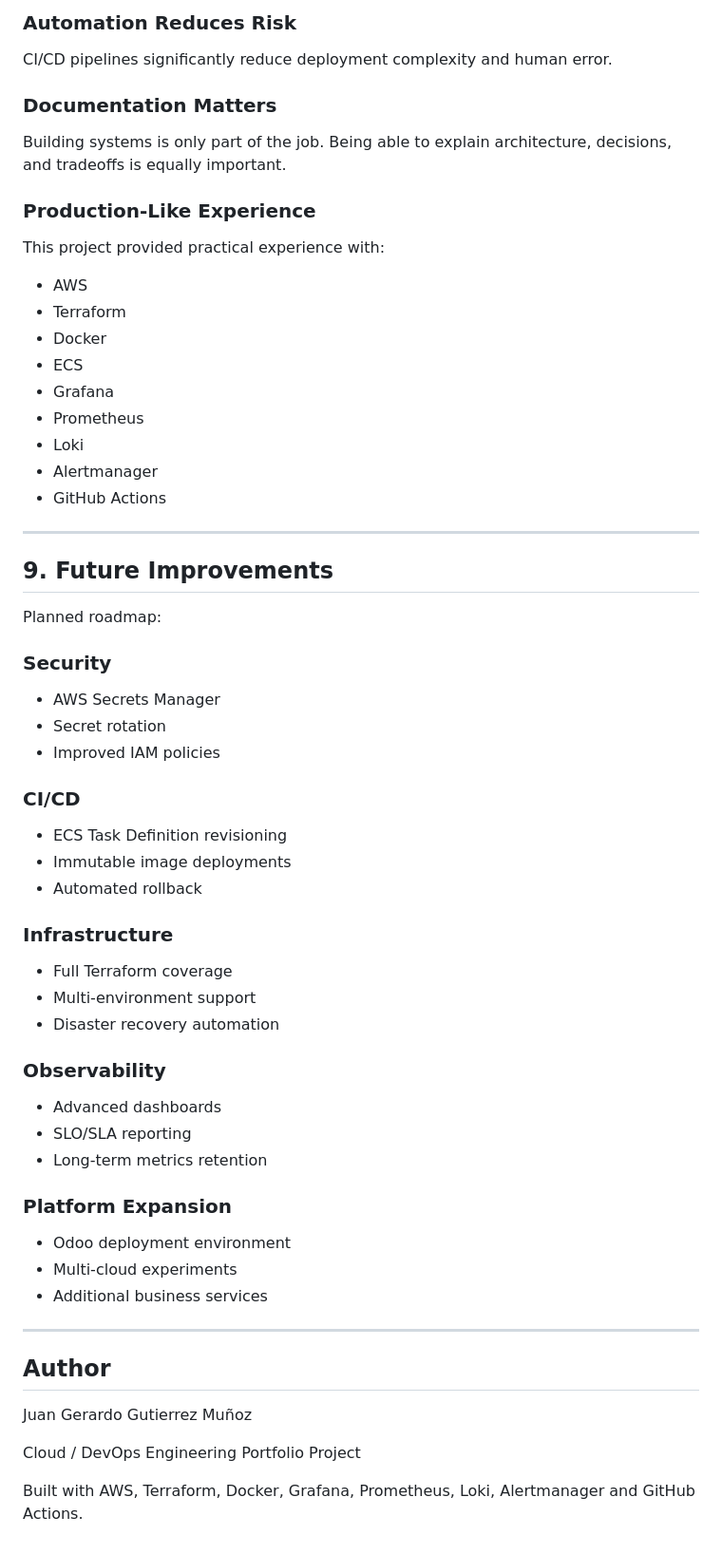
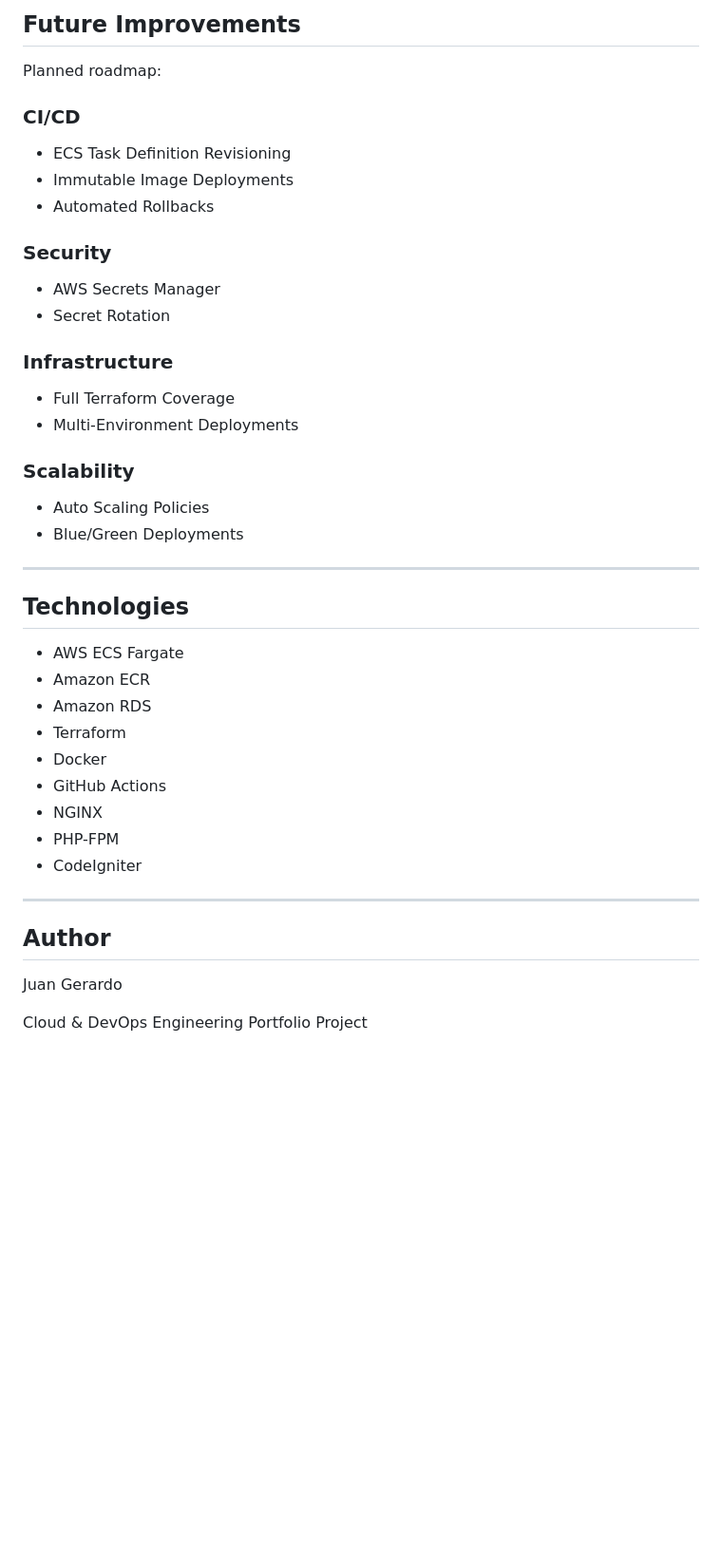
Before and after one commit to h13rbard/inventory-system-devops, a Markdown page: README.md, the part around one of its changes. Shown at 95% size. Rendered like a GitHub page; blank space fills up the shorter version.

```diff
--- a/README.md
+++ b/README.md
@@ -243,67 +178,46 @@ Monitoring transformed infrastructure management from reactive troubleshooting t
-### Automation Reduces Risk
-
-CI/CD pipelines significantly reduce deployment complexity and human error.
-
-### Documentation Matters
-
-Building systems is only part of the job. Being able to explain architecture, decisions, and tradeoffs is equally important.
-
-### Production-Like Experience
-
-This project provided practical experience with:
-
-* AWS
-* Terraform
-* Docker
-* ECS
-* Grafana
-* Prometheus
-* Loki
-* Alertmanager
-* GitHub Actions
-
----
-
-## 9. Future Improvements
+## Future Improvements
 
 Planned roadmap:
+
+### CI/CD
+
+* ECS Task Definition Revisioning
+* Immutable Image Deployments
+* Automated Rollbacks
 
 ### Security
 
 * AWS Secrets Manager
-* Secret rotation
-* Improved IAM policies
-
-### CI/CD
-
-* ECS Task Definition revisioning
-* Immutable image deployments
-* Automated rollback
+* Secret Rotation
 
 ### Infrastructure
 
-* Full Terraform coverage
-* Multi-environment support
-* Disaster recovery automation
+* Full Terraform Coverage
+* Multi-Environment Deployments
 
-### Observability
+### Scalability
 
-* Advanced dashboards
-* SLO/SLA reporting
-* Long-term metrics retention
+* Auto Scaling Policies
+* Blue/Green Deployments
 
-### Platform Expansion
+---
 
-* Odoo deployment environment
-* Multi-cloud experiments
-* Additional business services
+## Technologies
+
+* AWS ECS Fargate
+* Amazon ECR
+* Amazon RDS
+* Terraform
+* Docker
+* GitHub Actions
+* NGINX
+* PHP-FPM
+* CodeIgniter
 
 ---
 
 ## Author
 
-Juan Gerardo Gutierrez Muñoz
+Juan Gerardo
 
-Cloud / DevOps Engineering Portfolio Project
-
-Built with AWS, Terraform, Docker, Grafana, Prometheus, Loki, Alertmanager and GitHub Actions.
+Cloud & DevOps Engineering Portfolio Project
```
Also changed, not shown: other parts of README.md (+110 -175 lines).
